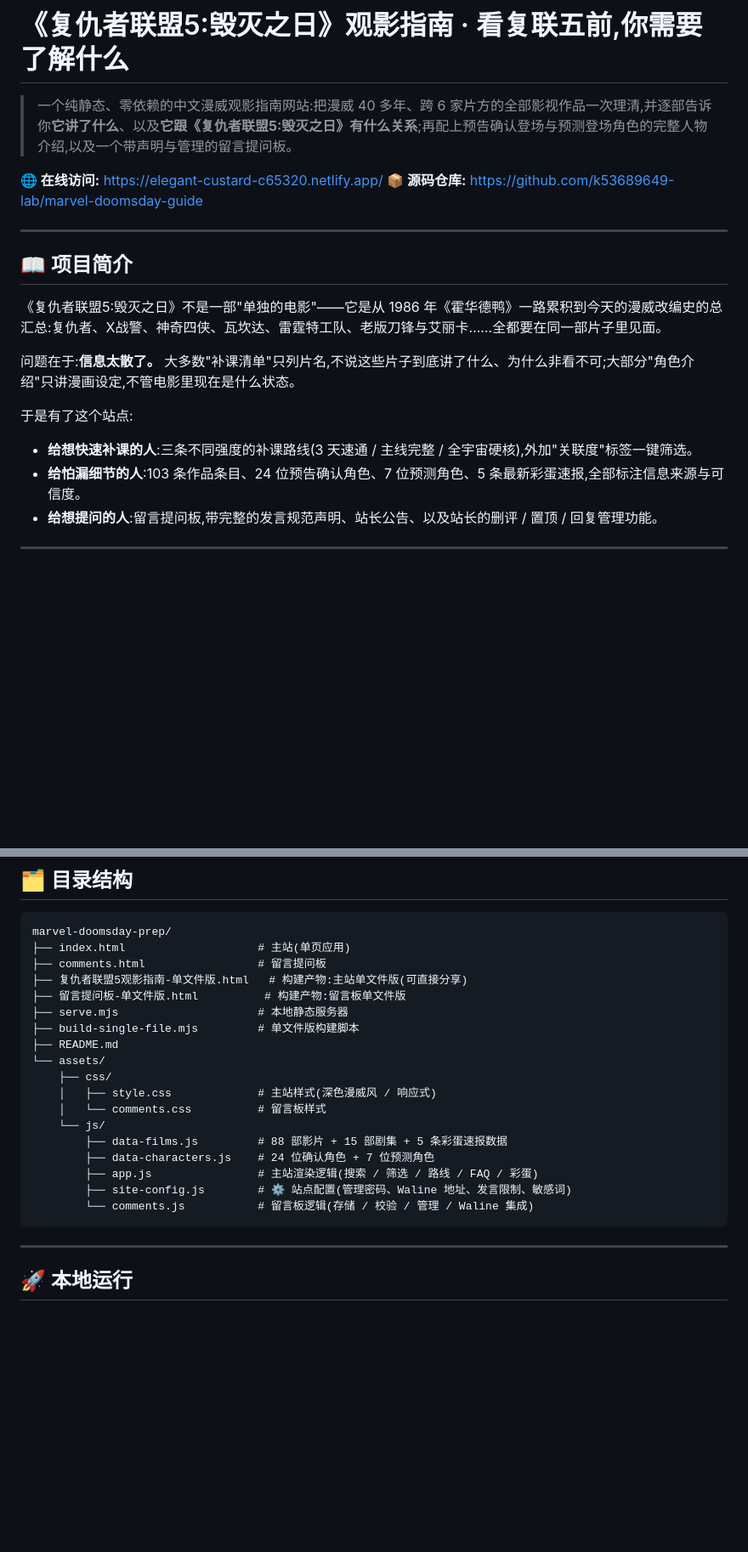
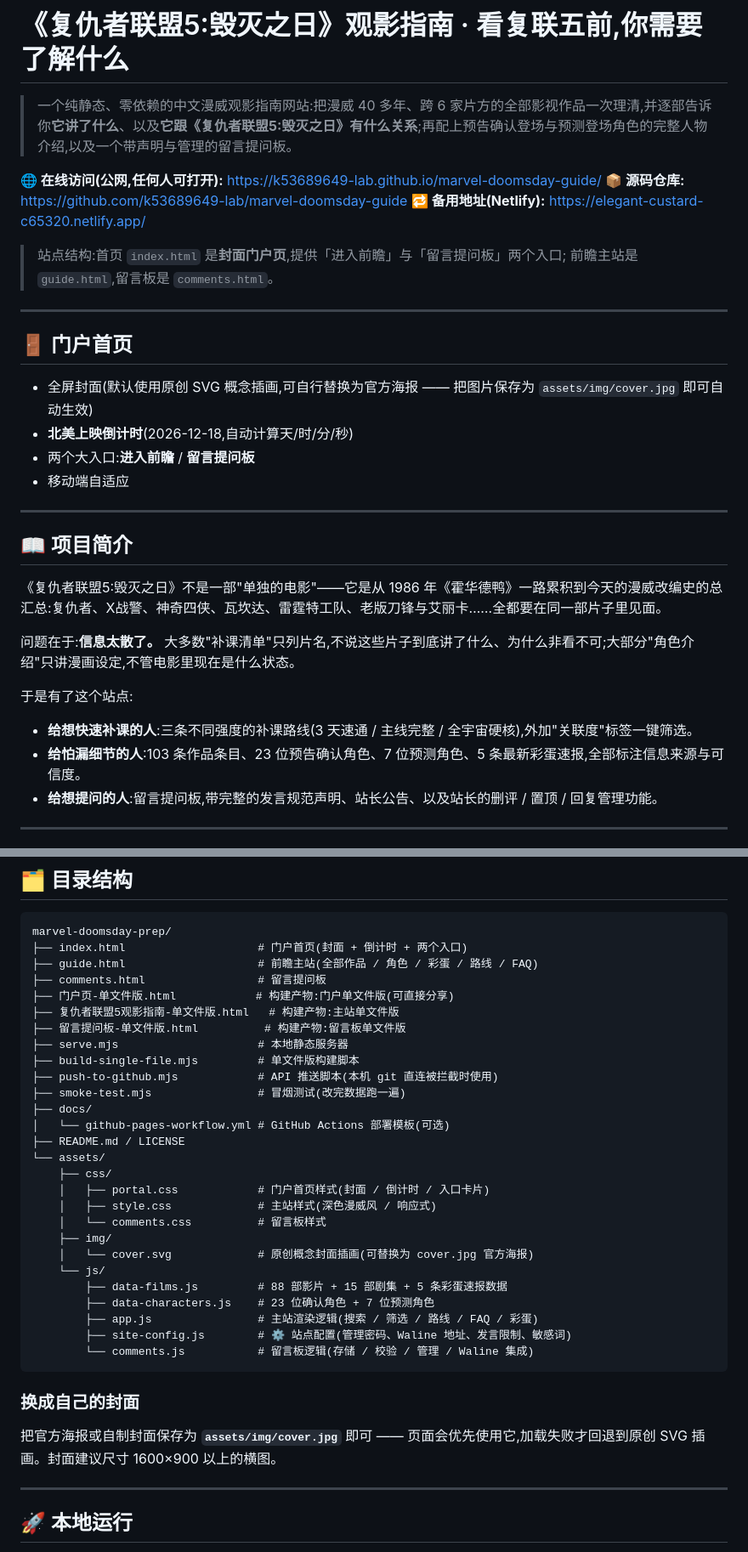
Before and after one commit to k53689649-lab/avengers-doomsday, a Markdown page: README.md, 2 parts joined by grey strips. Shown at 85% size. GitHub-like rendering; blank space fills up the shorter version.

Commit message:
update: 站点内容更新(2026-10-05 07:08)

````diff
--- a/README.md
+++ b/README.md
@@ -2,8 +2,21 @@
 
 > 一个纯静态、零依赖的中文漫威观影指南网站:把漫威 40 多年、跨 6 家片方的全部影视作品一次理清,并逐部告诉你**它讲了什么**、以及**它跟《复仇者联盟5:毁灭之日》有什么关系**;再配上预告确认登场与预测登场角色的完整人物介绍,以及一个带声明与管理的留言提问板。
 
-**🌐 在线访问:** <https://elegant-custard-c65320.netlify.app/>
+**🌐 在线访问(公网,任何人可打开):** <https://k53689649-lab.github.io/marvel-doomsday-guide/>
 **📦 源码仓库:** <https://github.com/k53689649-lab/marvel-doomsday-guide>
+**🔁 备用地址(Netlify):** <https://elegant-custard-c65320.netlify.app/>
+
+> 站点结构:首页 `index.html` 是**封面门户页**,提供「进入前瞻」与「留言提问板」两个入口;
+> 前瞻主站是 `guide.html`,留言板是 `comments.html`。
+
+---
+
+## 🚪 门户首页
+
+- 全屏封面(默认使用原创 SVG 概念插画,可自行替换为官方海报 —— 把图片保存为 `assets/img/cover.jpg` 即可自动生效)
+- **北美上映倒计时**(2026-12-18,自动计算天/时/分/秒)
+- 两个大入口:**进入前瞻** / **留言提问板**
+- 移动端自适应
 
 ---
 
@@ -16,7 +29,7 @@
 于是有了这个站点:
 
 - **给想快速补课的人**:三条不同强度的补课路线(3 天速通 / 主线完整 / 全宇宙硬核),外加"关联度"标签一键筛选。
-- **给怕漏细节的人**:103 条作品条目、24 位预告确认角色、7 位预测角色、5 条最新彩蛋速报,全部标注信息来源与可信度。
+- **给怕漏细节的人**:103 条作品条目、23 位预告确认角色、7 位预测角色、5 条最新彩蛋速报,全部标注信息来源与可信度。
 - **给想提问的人**:留言提问板,带完整的发言规范声明、站长公告、以及站长的删评 / 置顶 / 回复管理功能。
 
 ---
@@ -53,24 +66,38 @@
 
 ```
 marvel-doomsday-prep/
-├── index.html                    # 主站(单页应用)
+├── index.html                    # 门户首页(封面 + 倒计时 + 两个入口)
+├── guide.html                    # 前瞻主站(全部作品 / 角色 / 彩蛋 / 路线 / FAQ)
 ├── comments.html                 # 留言提问板
-├── 复仇者联盟5观影指南-单文件版.html   # 构建产物:主站单文件版(可直接分享)
+├── 门户页-单文件版.html            # 构建产物:门户单文件版(可直接分享)
+├── 复仇者联盟5观影指南-单文件版.html   # 构建产物:主站单文件版
 ├── 留言提问板-单文件版.html          # 构建产物:留言板单文件版
 ├── serve.mjs                     # 本地静态服务器
 ├── build-single-file.mjs         # 单文件版构建脚本
-├── README.md
+├── push-to-github.mjs            # API 推送脚本(本机 git 直连被拦截时使用)
+├── smoke-test.mjs                # 冒烟测试(改完数据跑一遍)
+├── docs/
+│   └── github-pages-workflow.yml # GitHub Actions 部署模板(可选)
+├── README.md / LICENSE
 └── assets/
     ├── css/
+    │   ├── portal.css            # 门户首页样式(封面 / 倒计时 / 入口卡片)
     │   ├── style.css             # 主站样式(深色漫威风 / 响应式)
     │   └── comments.css          # 留言板样式
+    ├── img/
+    │   └── cover.svg             # 原创概念封面插画(可替换为 cover.jpg 官方海报)
     └── js/
         ├── data-films.js         # 88 部影片 + 15 部剧集 + 5 条彩蛋速报数据
-        ├── data-characters.js    # 24 位确认角色 + 7 位预测角色
+        ├── data-characters.js    # 23 位确认角色 + 7 位预测角色
         ├── app.js                # 主站渲染逻辑(搜索 / 筛选 / 路线 / FAQ / 彩蛋)
         ├── site-config.js        # ⚙️ 站点配置(管理密码、Waline 地址、发言限制、敏感词)
         └── comments.js           # 留言板逻辑(存储 / 校验 / 管理 / Waline 集成)
 ```
+
+### 换成自己的封面
+
+把官方海报或自制封面保存为 **`assets/img/cover.jpg`** 即可 —— 页面会优先使用它,加载失败才回退到原创 SVG 插画。封面建议尺寸 1600×900 以上的横图。
+
 
 ---
 
````
